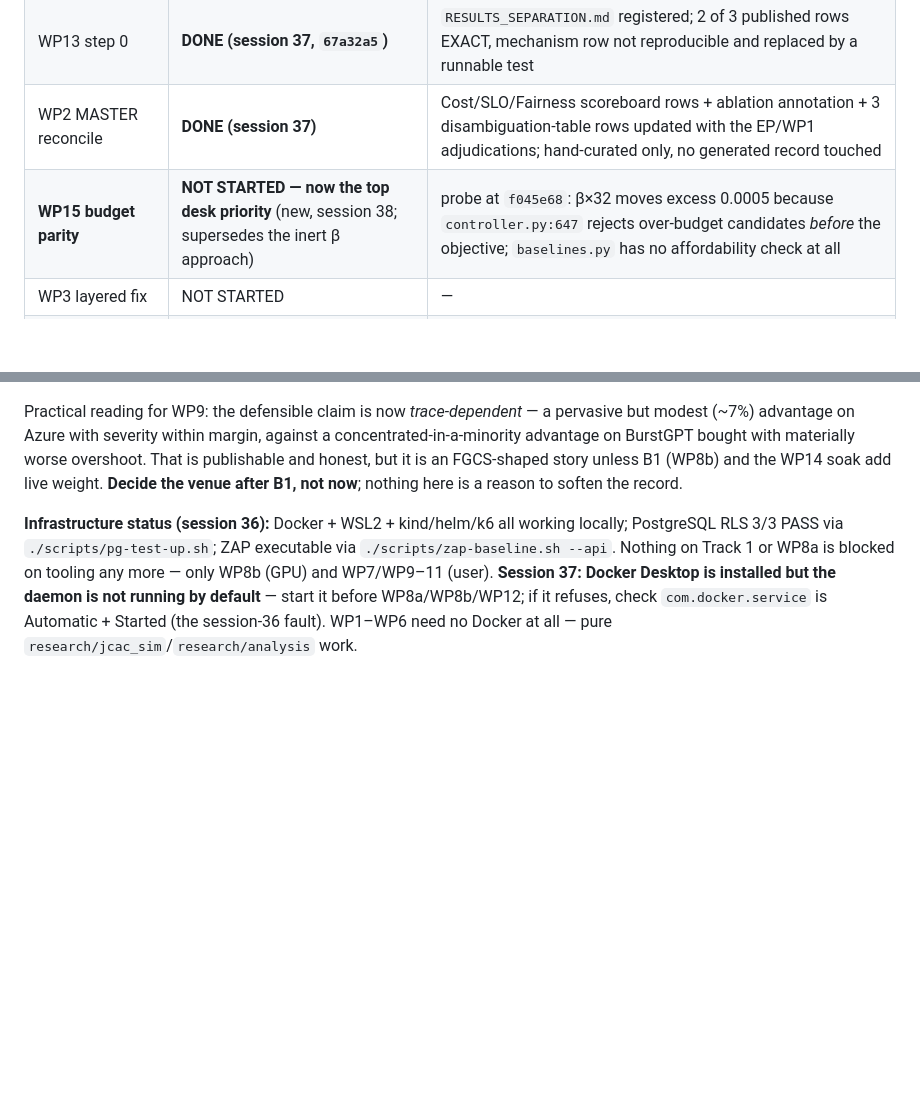
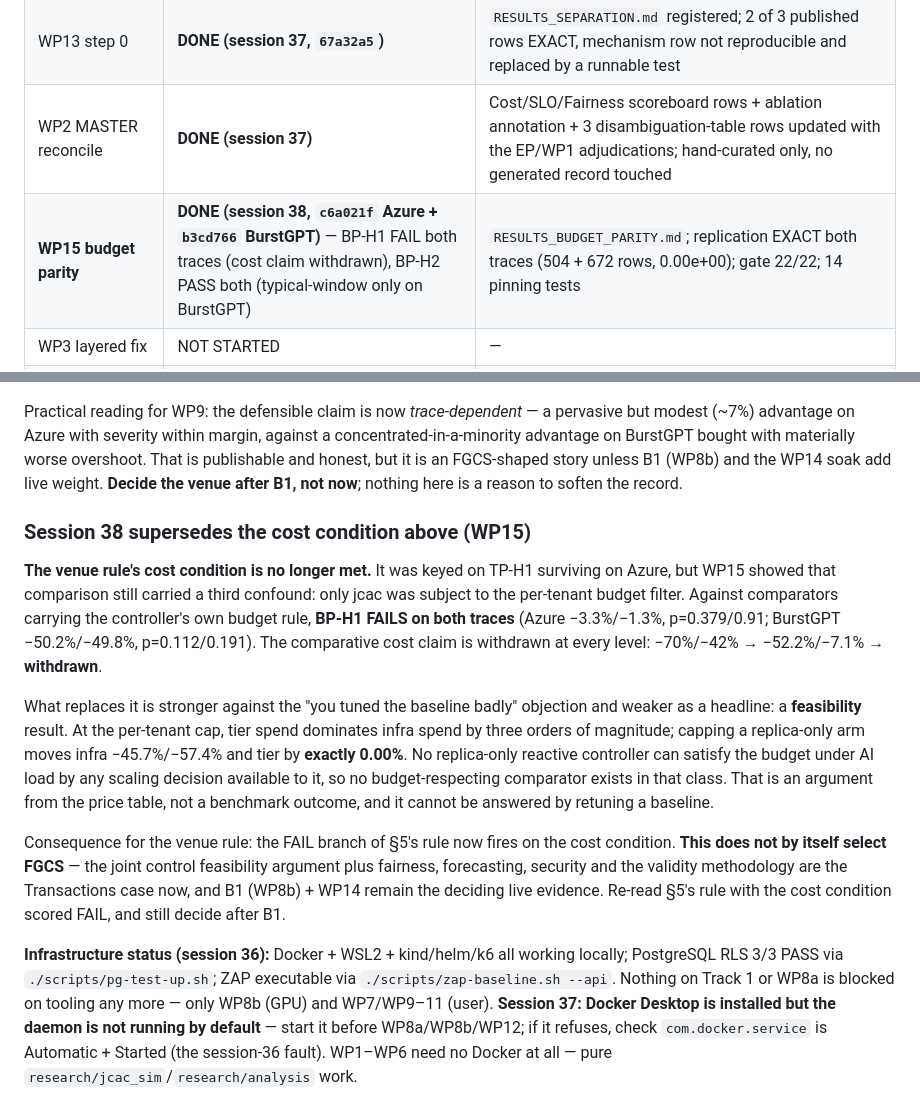
Before and after one commit to mohaimin-8/polyforge, a Markdown page: docs/PUBLICATION_ROADMAP.md, 2 parts joined by grey strips. GitHub-like rendering; blank space fills up the shorter version.

Commit message:
WP15 close-out: the cost claim is withdrawn in the documents that report it
The prereg's pre-committed response to a BP-H1 FAIL, applied rather than
described.

RESULTS_MASTER Cost row: the citable claim is no longer "parity-or-modest
advantage against a fairly-configured baseline". Every comparative cost
number is withdrawn -- the published -70%/-42%, and the -52.2%/-7.1% that
fair accounting replaced them with -- because all of them compare a
budget-constrained optimiser against unconstrained reactive arms. What
replaces it is the feasibility statement, which is stronger against the
"you tuned the baseline badly" objection precisely because it is not a
benchmark result.

RESULTS_MASTER SLO row: the BurstGPT overshoot is recorded as largely
constraint-induced (lifting the cap removes 79% of the excess gap), bounded
to the typical window, with the sentence "lifting the budget removes the
overshoot" explicitly refused.

Roadmap: WP15 marked DONE; a new section records that the venue rule's cost
condition, which session 37 read as MET on Azure, is now FAILED on both
traces. The rule's FAIL branch fires -- but the Transactions case rests on
the feasibility argument plus fairness/forecasting/security and B1, so the
venue decision still waits on WP8b rather than defaulting to FGCS.

Gate re-run after the edits: 22/22 records byte-identical (RESULTS_MASTER is
hand-curated and outside the generated set, so this confirms the edits
touched nothing generated).

```diff
--- a/docs/PUBLICATION_ROADMAP.md
+++ b/docs/PUBLICATION_ROADMAP.md
@@ -847,7 +847,7 @@ never "the API passed a pen test".
 | WP1 trace parity | **DONE (session 37, `5c75e8a`)** — split verdict, see below | `RESULTS_TRACE_PARITY.md`; replication PASS bit-for-bit both traces; gate 21/21 |
 | WP13 step 0 | **DONE (session 37, `67a32a5`)** | `RESULTS_SEPARATION.md` registered; 2 of 3 published rows EXACT, mechanism row not reproducible and replaced by a runnable test |
 | WP2 MASTER reconcile | **DONE (session 37)** | Cost/SLO/Fairness scoreboard rows + ablation annotation + 3 disambiguation-table rows updated with the EP/WP1 adjudications; hand-curated only, no generated record touched |
-| **WP15 budget parity** | **NOT STARTED — now the top desk priority** (new, session 38; supersedes the inert β approach) | probe at `f045e68`: β×32 moves excess 0.0005 because `controller.py:647` rejects over-budget candidates *before* the objective; `baselines.py` has no affordability check at all |
+| **WP15 budget parity** | **DONE (session 38, `c6a021f` Azure + `b3cd766` BurstGPT)** — BP-H1 FAIL both traces (cost claim withdrawn), BP-H2 PASS both (typical-window only on BurstGPT) | `RESULTS_BUDGET_PARITY.md`; replication EXACT both traces (504 + 672 rows, 0.00e+00); gate 22/22; 14 pinning tests |
 | WP3 layered fix | NOT STARTED | — |
 | WP4 cells verify/fix | NOT STARTED (claim UNVERIFIED — verify before fixing) | — |
 | WP5 O(N²) memoize | NOT STARTED (profile first) | — |
@@ -896,6 +896,33 @@ an FGCS-shaped story unless B1 (WP8b) and the WP14 soak add live weight.
 **Decide the venue after B1, not now**; nothing here is a reason to soften
 the record.
 
+### Session 38 supersedes the cost condition above (WP15)
+
+**The venue rule's cost condition is no longer met.** It was keyed on TP-H1
+surviving on Azure, but WP15 showed that comparison still carried a third
+confound: only jcac was subject to the per-tenant budget filter. Against
+comparators carrying the controller's own budget rule, **BP-H1 FAILS on
+both traces** (Azure −3.3%/−1.3%, p=0.379/0.91; BurstGPT −50.2%/−49.8%,
+p=0.112/0.191). The comparative cost claim is withdrawn at every level:
+−70%/−42% → −52.2%/−7.1% → **withdrawn**.
+
+What replaces it is stronger against the "you tuned the baseline badly"
+objection and weaker as a headline: a **feasibility** result. At the
+per-tenant cap, tier spend dominates infra spend by three orders of
+magnitude; capping a replica-only arm moves infra −45.7%/−57.4% and tier by
+**exactly 0.00%**. No replica-only reactive controller can satisfy the
+budget under AI load by any scaling decision available to it, so no
+budget-respecting comparator exists in that class. That is an argument from
+the price table, not a benchmark outcome, and it cannot be answered by
+retuning a baseline.
+
+Consequence for the venue rule: the FAIL branch of §5's rule now fires on
+the cost condition. **This does not by itself select FGCS** — the joint
+control feasibility argument plus fairness, forecasting, security and the
+validity methodology are the Transactions case now, and B1 (WP8b) + WP14
+remain the deciding live evidence. Re-read §5's rule with the cost
+condition scored FAIL, and still decide after B1.
+
 **Infrastructure status (session 36):** Docker + WSL2 + kind/helm/k6 all
 working locally; PostgreSQL RLS 3/3 PASS via `./scripts/pg-test-up.sh`; ZAP
 executable via `./scripts/zap-baseline.sh --api`. Nothing on Track 1 or WP8a
```
Also changed, not shown: research/analysis/RESULTS_MASTER.md (+2 -2 lines).
